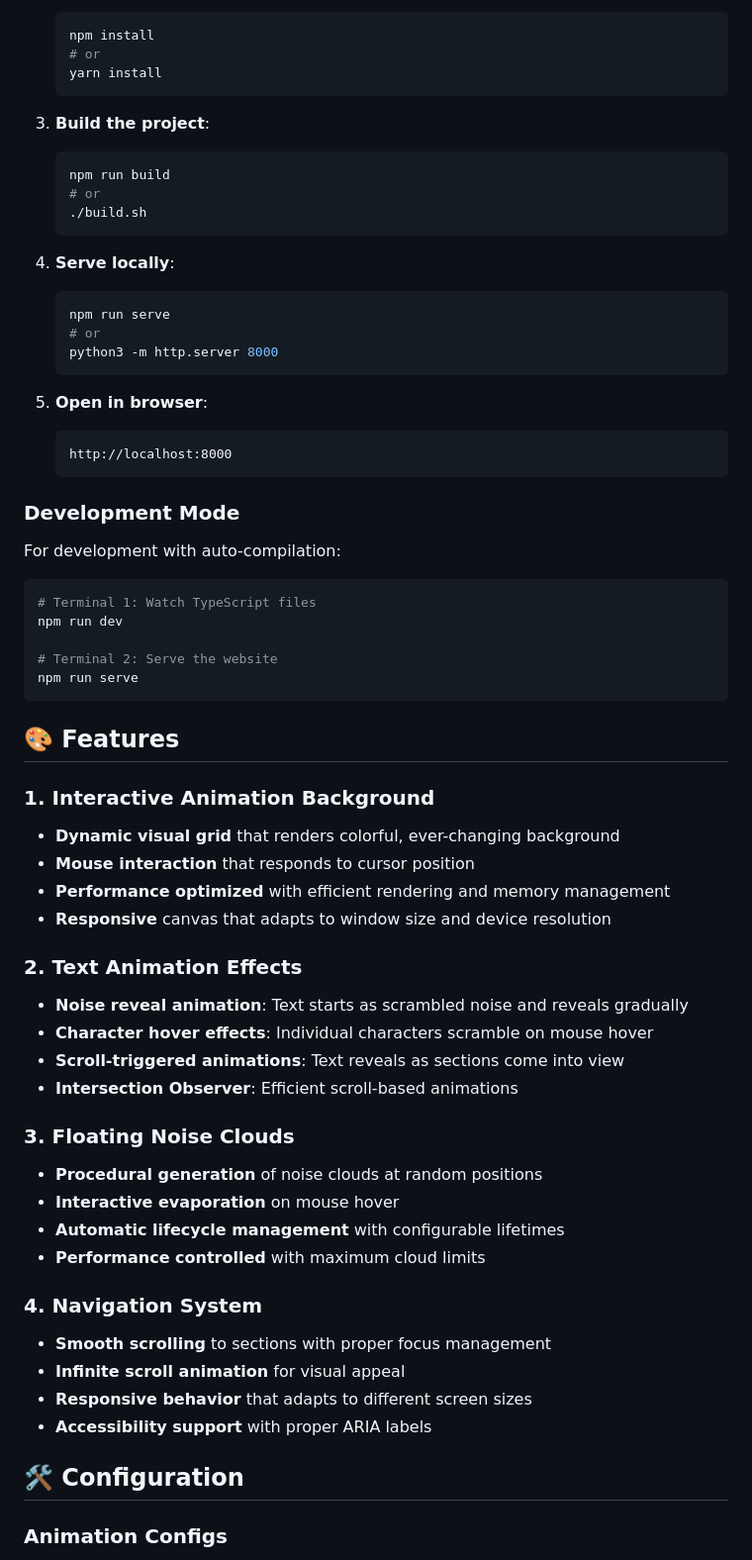
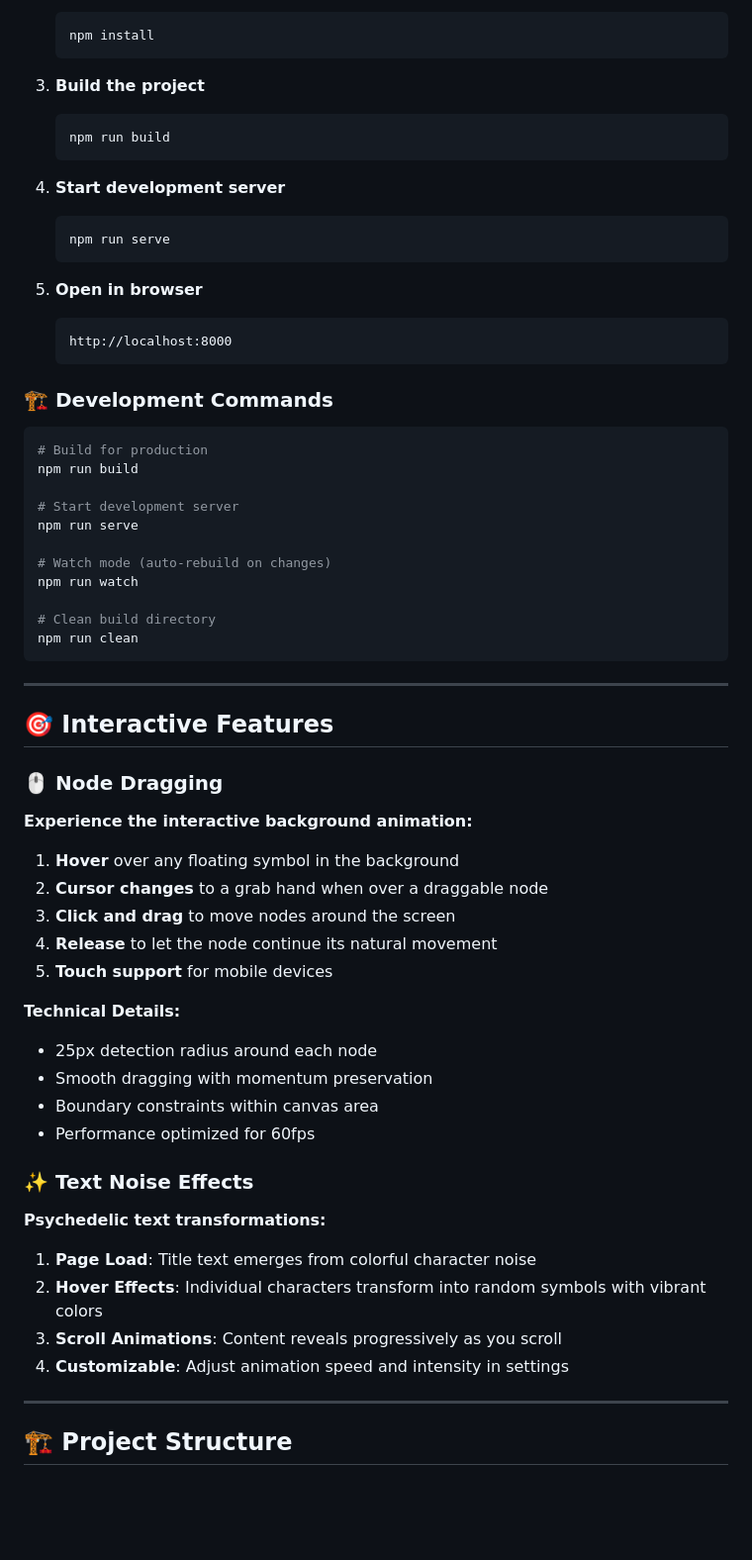
Before and after one commit to Omarsuhail/Psychopism-Website, a Markdown page: README.md, the part around the change printed below. Shown: that part at 99% size. GitHub-like rendering; blank space fills up the shorter version.

````diff
--- a/README.md
+++ b/README.md
@@ -83,71 +65,68 @@ psychopism-website/
    ```bash
    npm install
-   # or
-   yarn install
    ```
 
-3. **Build the project**:
+3. **Build the project**
    ```bash
    npm run build
-   # or
-   ./build.sh
    ```
 
-4. **Serve locally**:
+4. **Start development server**
    ```bash
    npm run serve
-   # or
-   python3 -m http.server 8000
    ```
 
-5. **Open in browser**:
+5. **Open in browser**
    ```
    http://localhost:8000
    ```
 
-### Development Mode
-
-For development with auto-compilation:
+### 🏗️ Development Commands
 
 ```bash
-# Terminal 1: Watch TypeScript files
-npm run dev
+# Build for production
+npm run build
 
-# Terminal 2: Serve the website
+# Start development server
 npm run serve
+
+# Watch mode (auto-rebuild on changes)
+npm run watch
+
+# Clean build directory
+npm run clean
 ```
 
-## 🎨 Features
+---
 
-### 1. Interactive Animation Background
+## 🎯 Interactive Features
 
-- **Dynamic visual grid** that renders colorful, ever-changing background
-- **Mouse interaction** that responds to cursor position
-- **Performance optimized** with efficient rendering and memory management
-- **Responsive** canvas that adapts to window size and device resolution
+### 🖱️ **Node Dragging**
 
-### 2. Text Animation Effects
+**Experience the interactive background animation:**
 
-- **Noise reveal animation**: Text starts as scrambled noise and reveals gradually
-- **Character hover effects**: Individual characters scramble on mouse hover
-- **Scroll-triggered animations**: Text reveals as sections come into view
-- **Intersection Observer**: Efficient scroll-based animations
+1. **Hover** over any floating symbol in the background
+2. **Cursor changes** to a grab hand when over a draggable node
+3. **Click and drag** to move nodes around the screen
+4. **Release** to let the node continue its natural movement
+5. **Touch support** for mobile devices
 
-### 3. Floating Noise Clouds
+**Technical Details:**
+- 25px detection radius around each node
+- Smooth dragging with momentum preservation
+- Boundary constraints within canvas area
+- Performance optimized for 60fps
 
-- **Procedural generation** of noise clouds at random positions
-- **Interactive evaporation** on mouse hover
-- **Automatic lifecycle management** with configurable lifetimes
-- **Performance controlled** with maximum cloud limits
+### ✨ **Text Noise Effects**
 
-### 4. Navigation System
+**Psychedelic text transformations:**
 
-- **Smooth scrolling** to sections with proper focus management
-- **Infinite scroll animation** for visual appeal
-- **Responsive behavior** that adapts to different screen sizes
-- **Accessibility support** with proper ARIA labels
+1. **Page Load**: Title text emerges from colorful character noise
+2. **Hover Effects**: Individual characters transform into random symbols with vibrant colors
+3. **Scroll Animations**: Content reveals progressively as you scroll
+4. **Customizable**: Adjust animation speed and intensity in settings
 
-## 🛠️ Configuration
+---
 
-### Animation Configs
+## 🏗️ Project Structure
 
````
Also changed, not shown: other parts of README.md (+267 -174 lines), DRAG_FUNCTIONALITY.md (deleted, +0 -70 lines).
